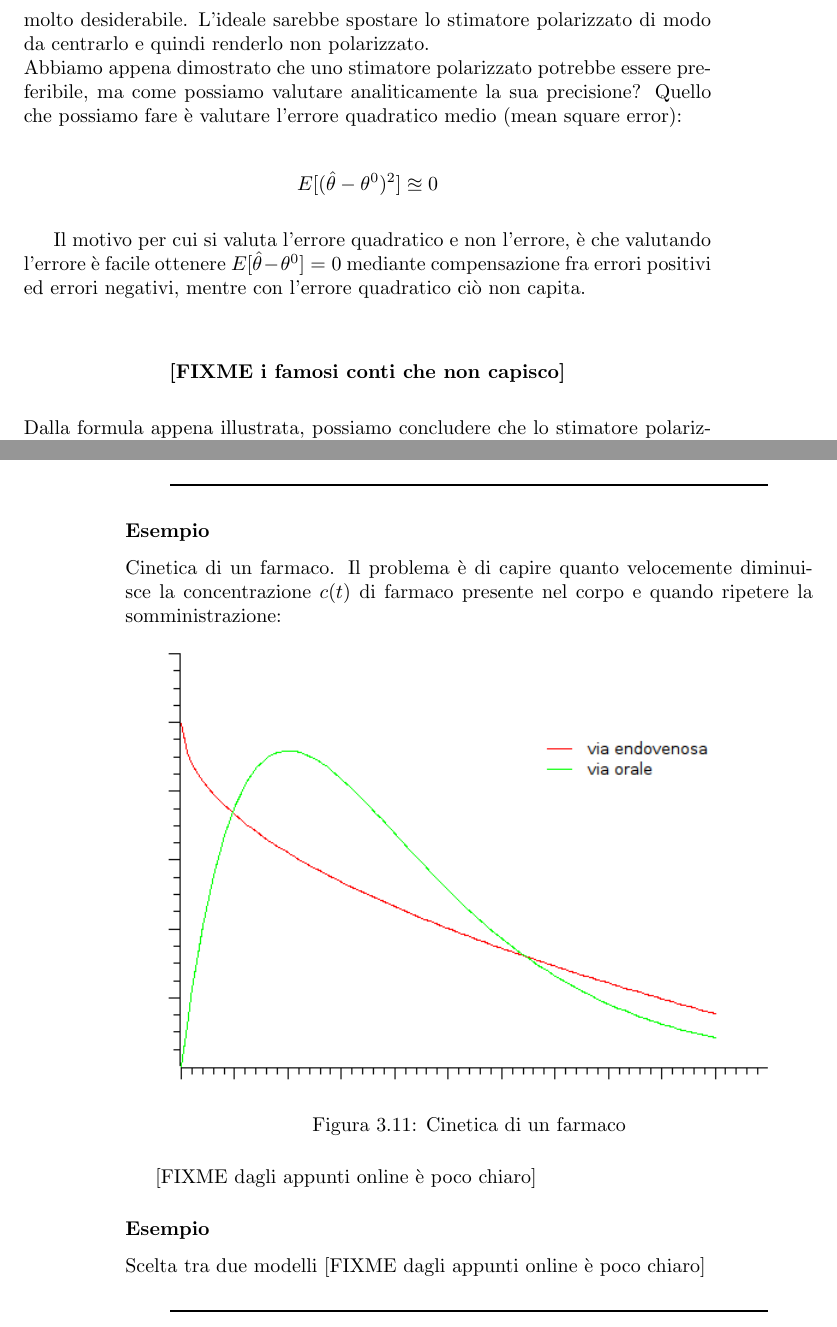
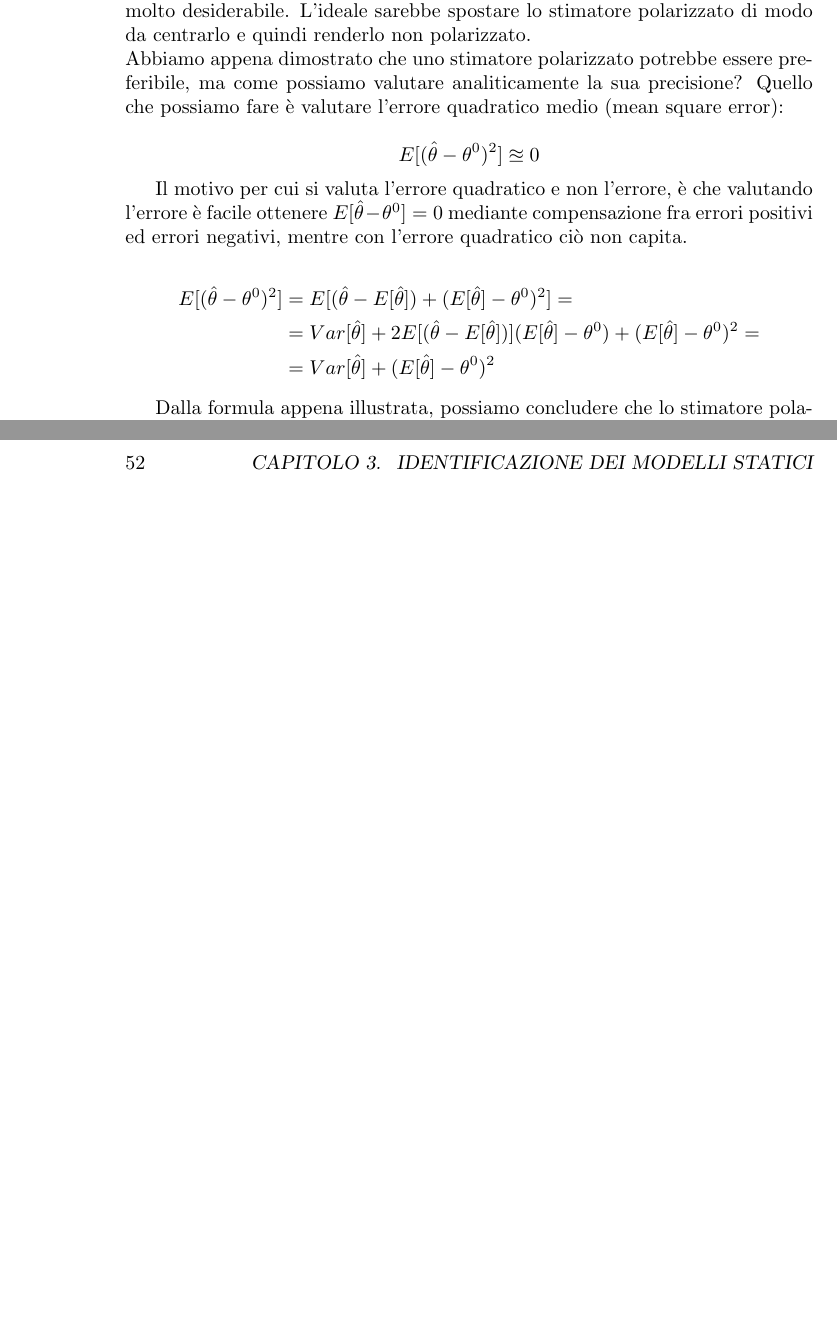
Before and after one commit to FedericoVaga/Identificazione-dei-modelli-ed-analisi-dei-dati, a LaTeX book (imadls.tex, which reads modellistatici/nonlineareparametri.tex, teoriadellastima/proprietastimatori.tex): two parts of pages 13 and 54 of 93 before the commit and two parts of pages 12 and 52 of 91 after it, joined at a grey line, cut so that both start at the same text, the shorter picture padded with empty space. Compiled offline with pdfLaTeX.

Commit message:
minor fix

```diff
--- a/modellistatici/nonlineareparametri.tex
+++ b/modellistatici/nonlineareparametri.tex
@@ -49,24 +49,3 @@ Questa variazione va sotto il nome di Levenberg - Marquardt. La variabile $\alph
   \[ \| \theta^{k+1}-\theta^k \|\leq \| \theta^k - \theta^{k-1}\|^2  \]
 
 non garantisce la convergenza al minimo globale, quindi spesso si usano algoritmi medi.
-
-\begin{center} \rule{300pt}{1pt} \end{center}
-\begin{esempio} % ####################
-Cinetica di un farmaco. Il problema è di capire quanto velocemente diminuisce la concentrazione $c(t)$ di farmaco presente nel corpo e quando ripetere la somministrazione:
-
-\begin{figure}[htbp]
-  \centering
-  \includegraphics[scale=0.6]{img/cineticafarmaco.png}
-  \caption{Cinetica di un farmaco\label{fig:cineticafarmaco}}
-\end{figure}
-
-%FIXME dagli appunti online è poco chiaro
-[FIXME dagli appunti online è poco chiaro]
-\end{esempio}
-
-\begin{esempio} % ####################
-Scelta tra due modelli
-%FIXME dagli appunti online è poco chiaro
-[FIXME dagli appunti online è poco chiaro]
-\end{esempio}
-\begin{center} \rule{300pt}{1pt} \end{center}
--- a/teoriadellastima/proprietastimatori.tex
+++ b/teoriadellastima/proprietastimatori.tex
@@ -70,11 +70,16 @@ Abbiamo appena dimostrato che uno stimatore polarizzato potrebbe essere preferib
 
     \[ E[(\hat{\theta}-\theta^0)^2] \approxeq 0\]
 
-Il motivo per cui si valuta l'errore quadratico e non l'errore, è che valutando l'errore è facile ottenere $E[\hat{\theta}-\theta^0]=0$ mediante compensazione fra errori positivi ed errori negativi, mentre con l'errore quadratico ciò non capita.\newline
-%FIXME
-    \begin{center}
-    \textbf{[FIXME i famosi conti che non capisco]}
-    \end{center}
+Il motivo per cui si valuta l'errore quadratico e non l'errore, è che valutando l'errore è facile ottenere $E[\hat{\theta}-\theta^0]=0$ mediante compensazione fra errori positivi ed errori negativi, mentre con l'errore quadratico ciò non capita.
+
+    \[
+        \begin{split}
+            E[(\hat{\theta}-\theta^0)^2]&=E[(\hat{\theta}-E[\hat{\theta}])+(E[\hat{\theta}]-\theta^0)^2]=\\
+            &=Var[\hat{\theta}]+2E[(\hat{\theta}-E[\hat{\theta}])](E[\hat{\theta}]-\theta^0)+(E[\hat{\theta}]-\theta^0)^2=\\
+            &=Var[\hat{\theta}]+(E[\hat{\theta}]-\theta^0)^2
+        \end{split}
+    \]
+
 Dalla formula appena illustrata, possiamo concludere che lo stimatore polarizzato è accettabile se si guadagna abbastanza in varianza o, viceversa, preferire la non polarizzazione perdendo in varianza. Uno stimatore non polarizzato $\hat{\theta}^m$ si dice a minima varianza \index{minima varianza} se:
 
     \[ Var[\hat{\theta}^m]\leq Var[\hat{\theta}],\quad\forall \hat{\theta} \]
```
Also changed, not shown: criteridistima/aposteriori.tex (+2 -5 lines), modellistatici/criteristima.tex (+0 -3 lines), processicasuali/pcstazionari.tex (+1 -1 lines), teoriadellastima/proprietastimatori.tex (8 more changed lines), 4 other files.
